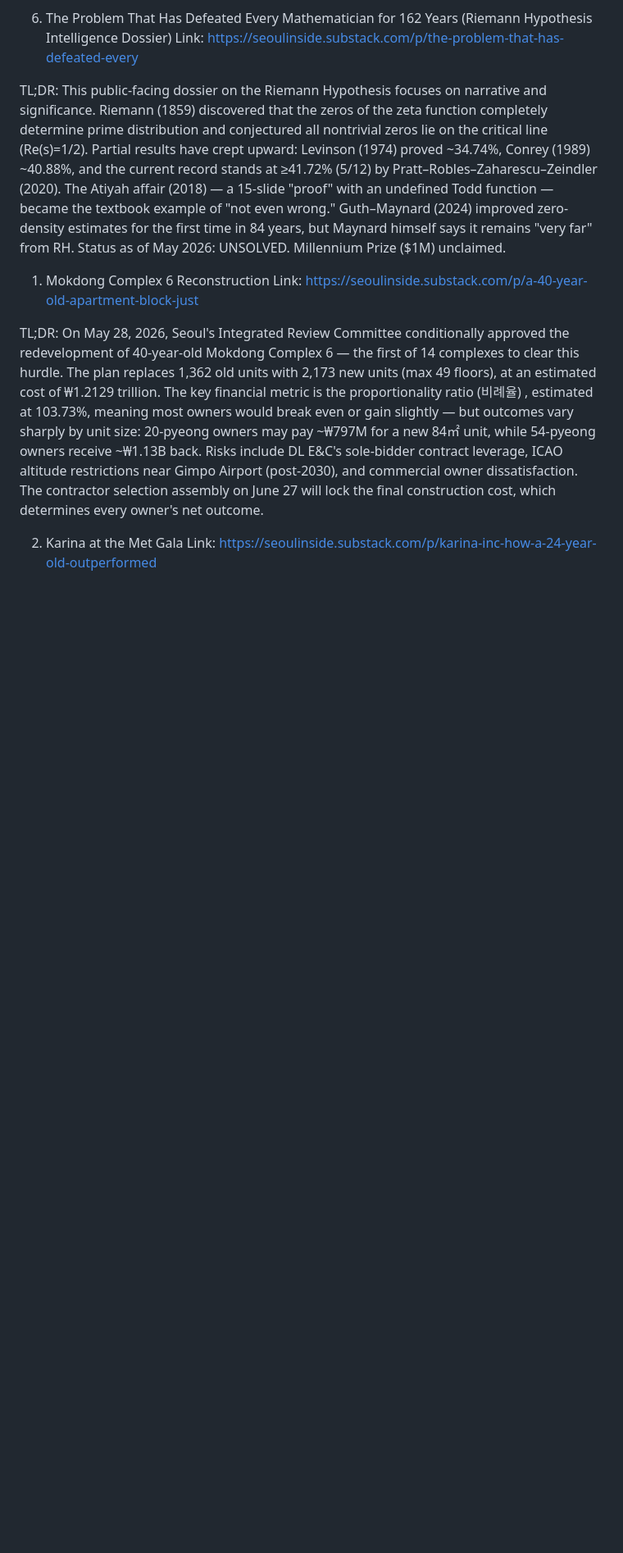
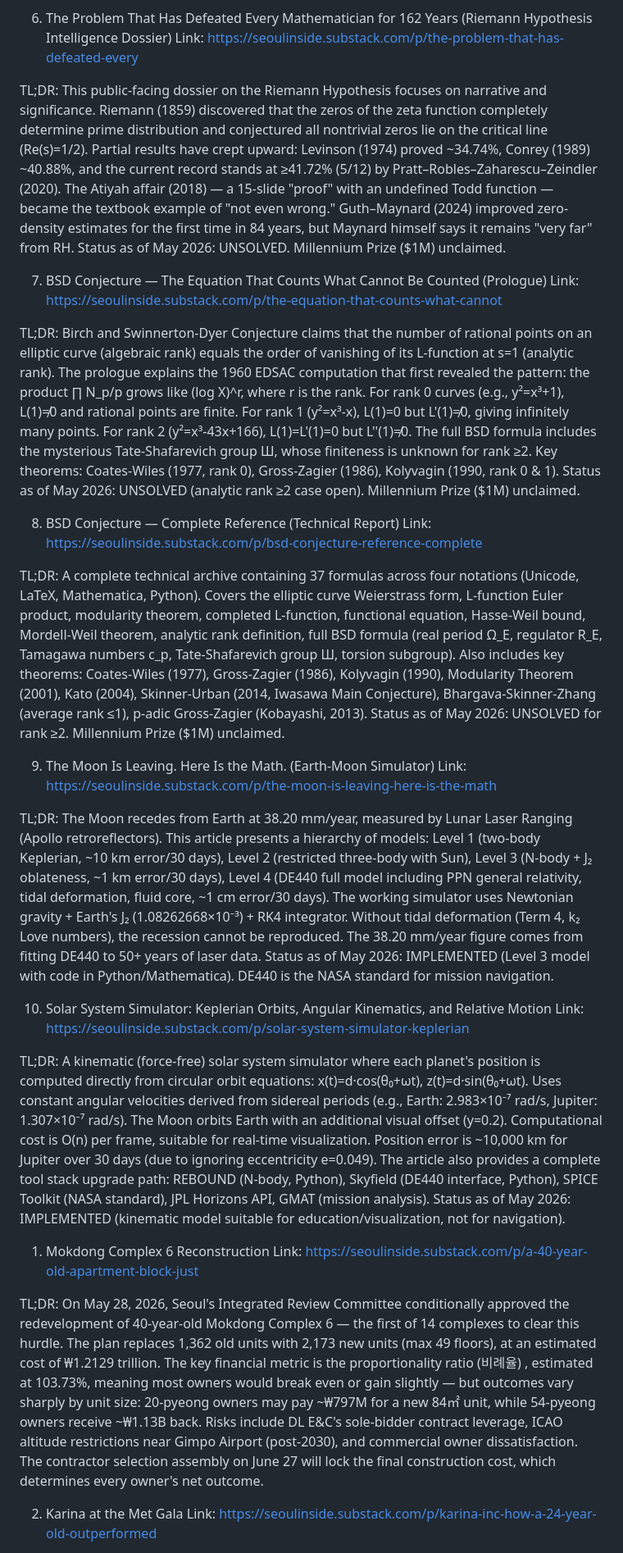
Before and after one commit to xur94-maker/SeoulInside, a Markdown page: latest.md, the part around the change. Shown at 82% size. Drawn GitHub-style; blank space fills up the shorter version.

```diff
--- a/latest.md
+++ b/latest.md
@@ -37,6 +37,29 @@ Link: https://seoulinside.substack.com/p/the-problem-that-has-defeated-every
 
 TL;DR:
 This public-facing dossier on the Riemann Hypothesis focuses on narrative and significance. Riemann (1859) discovered that the zeros of the zeta function completely determine prime distribution and conjectured all nontrivial zeros lie on the critical line (Re(s)=1/2). Partial results have crept upward: Levinson (1974) proved ~34.74%, Conrey (1989) ~40.88%, and the current record stands at ≥41.72% (5/12) by Pratt–Robles–Zaharescu–Zeindler (2020). The Atiyah affair (2018) — a 15-slide "proof" with an undefined Todd function — became the textbook example of "not even wrong." Guth–Maynard (2024) improved zero-density estimates for the first time in 84 years, but Maynard himself says it remains "very far" from RH. Status as of May 2026: UNSOLVED. Millennium Prize ($1M) unclaimed.
+
+7. BSD Conjecture — The Equation That Counts What Cannot Be Counted (Prologue)
+Link: https://seoulinside.substack.com/p/the-equation-that-counts-what-cannot
+
+TL;DR: Birch and Swinnerton-Dyer Conjecture claims that the number of rational points on an elliptic curve (algebraic rank) equals the order of vanishing of its L-function at s=1 (analytic rank). The prologue explains the 1960 EDSAC computation that first revealed the pattern: the product ∏ N_p/p grows like (log X)^r, where r is the rank. For rank 0 curves (e.g., y²=x³+1), L(1)≠0 and rational points are finite. For rank 1 (y²=x³-x), L(1)=0 but L'(1)≠0, giving infinitely many points. For rank 2 (y²=x³-43x+166), L(1)=L'(1)=0 but L''(1)≠0. The full BSD formula includes the mysterious Tate-Shafarevich group Ш, whose finiteness is unknown for rank ≥2. Key theorems: Coates-Wiles (1977, rank 0), Gross-Zagier (1986), Kolyvagin (1990, rank 0 & 1). Status as of May 2026: UNSOLVED (analytic rank ≥2 case open). Millennium Prize ($1M) unclaimed.
+
+8. BSD Conjecture — Complete Reference (Technical Report)
+Link: https://seoulinside.substack.com/p/bsd-conjecture-reference-complete
+
+TL;DR: A complete technical archive containing 37 formulas across four notations (Unicode, LaTeX, Mathematica, Python). Covers the elliptic curve Weierstrass form, L-function Euler product, modularity theorem, completed L-function, functional equation, Hasse-Weil bound, Mordell-Weil theorem, analytic rank definition, full BSD formula (real period Ω_E, regulator R_E, Tamagawa numbers c_p, Tate-Shafarevich group Ш, torsion subgroup). Also includes key theorems: Coates-Wiles (1977), Gross-Zagier (1986), Kolyvagin (1990), Modularity Theorem (2001), Kato (2004), Skinner-Urban (2014, Iwasawa Main Conjecture), Bhargava-Skinner-Zhang (average rank ≤1), p-adic Gross-Zagier (Kobayashi, 2013). Status as of May 2026: UNSOLVED for rank ≥2. Millennium Prize ($1M) unclaimed.
+
+9. The Moon Is Leaving. Here Is the Math. (Earth-Moon Simulator)
+Link: https://seoulinside.substack.com/p/the-moon-is-leaving-here-is-the-math
+
+TL;DR: The Moon recedes from Earth at 38.20 mm/year, measured by Lunar Laser Ranging (Apollo retroreflectors). This article presents a hierarchy of models: Level 1 (two-body Keplerian, ~10 km error/30 days), Level 2 (restricted three-body with Sun), Level 3 (N-body + J₂ oblateness, ~1 km error/30 days), Level 4 (DE440 full model including PPN general relativity, tidal deformation, fluid core, ~1 cm error/30 days). The working simulator uses Newtonian gravity + Earth's J₂ (1.08262668×10⁻³) + RK4 integrator. Without tidal deformation (Term 4, k₂ Love numbers), the recession cannot be reproduced. The 38.20 mm/year figure comes from fitting DE440 to 50+ years of laser data. Status as of May 2026: IMPLEMENTED (Level 3 model with code in Python/Mathematica). DE440 is the NASA standard for mission navigation.
+
+10. Solar System Simulator: Keplerian Orbits, Angular Kinematics, and Relative Motion
+Link: https://seoulinside.substack.com/p/solar-system-simulator-keplerian
+
+TL;DR: A kinematic (force-free) solar system simulator where each planet's position is computed directly from circular orbit equations: x(t)=d·cos(θ₀+ωt), z(t)=d·sin(θ₀+ωt). Uses constant angular velocities derived from sidereal periods (e.g., Earth: 2.983×10⁻⁷ rad/s, Jupiter: 1.307×10⁻⁷ rad/s). The Moon orbits Earth with an additional visual offset (y=0.2). Computational cost is O(n) per frame, suitable for real-time visualization. Position error is ~10,000 km for Jupiter over 30 days (due to ignoring eccentricity e=0.049). The article also provides a complete tool stack upgrade path: REBOUND (N-body, Python), Skyfield (DE440 interface, Python), SPICE Toolkit (NASA standard), JPL Horizons API, GMAT (mission analysis). Status as of May 2026: IMPLEMENTED (kinematic model suitable for education/visualization, not for navigation).
+
+
+
 
 
 
```
